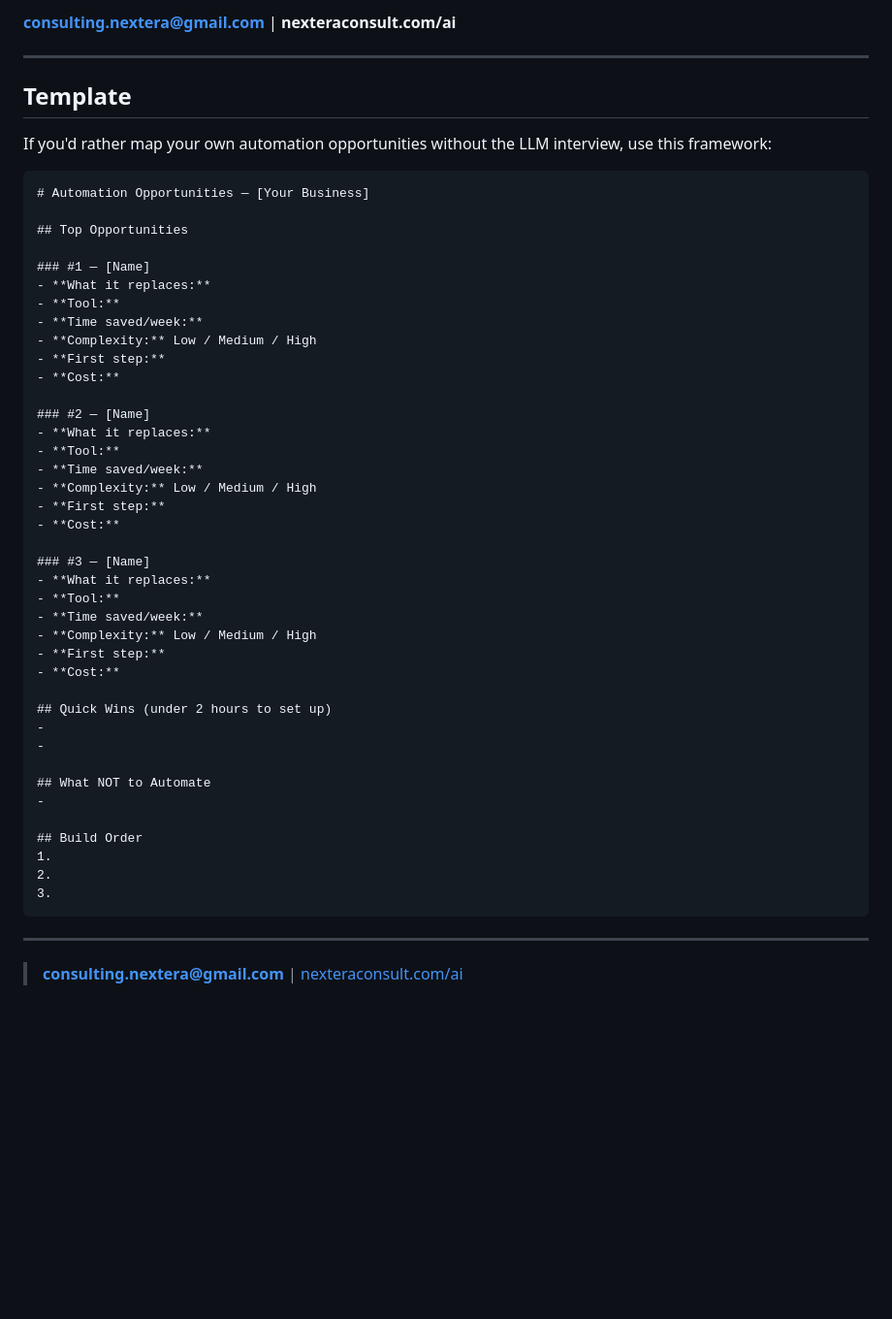
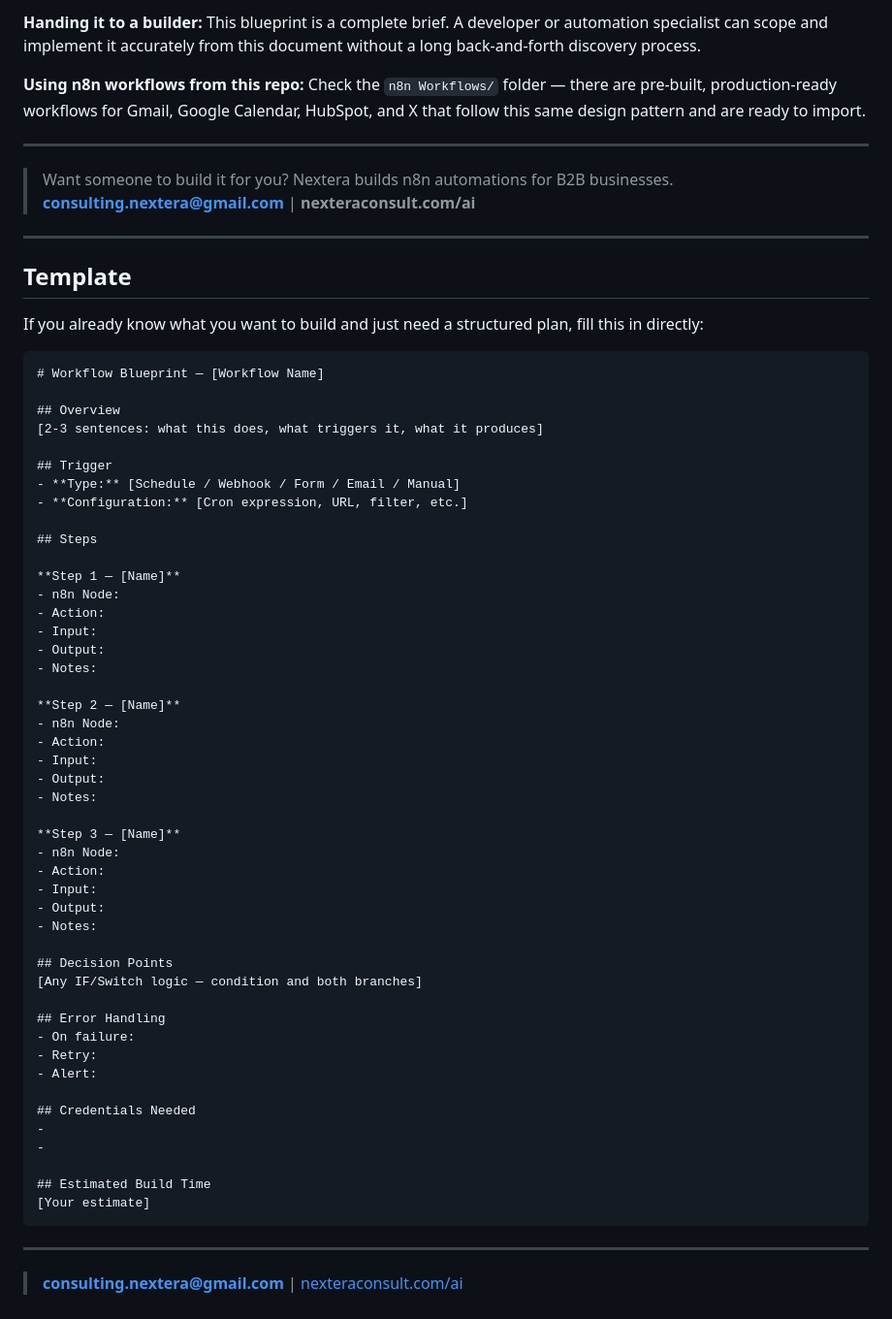
Before and after one commit to consultingnextera/AI-Resources, a Markdown page: Prompts/n8n workflow designer.md, the part around one of its changes. Shown at 97% size. Rendered like a GitHub page; blank space fills up the shorter version.

````diff
--- a/Prompts/n8n workflow designer.md
+++ b/Prompts/n8n workflow designer.md
@@ -117,52 +138,66 @@ The report gives you a roadmap. Your next steps:
 
-**consulting.nextera@gmail.com** | **nexteraconsult.com/ai**
+**Handing it to a builder:** This blueprint is a complete brief. A developer or automation specialist can scope and implement it accurately from this document without a long back-and-forth discovery process.
+
+**Using n8n workflows from this repo:** Check the `n8n Workflows/` folder — there are pre-built, production-ready workflows for Gmail, Google Calendar, HubSpot, and X that follow this same design pattern and are ready to import.
+
+---
+
+> Want someone to build it for you? Nextera builds n8n automations for B2B businesses.
+> **consulting.nextera@gmail.com** | **nexteraconsult.com/ai**
 
 ---
 
 ## Template
 
-If you'd rather map your own automation opportunities without the LLM interview, use this framework:
+If you already know what you want to build and just need a structured plan, fill this in directly:
 
 ```markdown
-# Automation Opportunities — [Your Business]
+# Workflow Blueprint — [Workflow Name]
 
-## Top Opportunities
+## Overview
+[2-3 sentences: what this does, what triggers it, what it produces]
 
-### #1 — [Name]
-- **What it replaces:**
-- **Tool:**
-- **Time saved/week:**
-- **Complexity:** Low / Medium / High
-- **First step:**
-- **Cost:**
+## Trigger
+- **Type:** [Schedule / Webhook / Form / Email / Manual]
+- **Configuration:** [Cron expression, URL, filter, etc.]
 
-### #2 — [Name]
-- **What it replaces:**
-- **Tool:**
-- **Time saved/week:**
-- **Complexity:** Low / Medium / High
-- **First step:**
-- **Cost:**
+## Steps
 
-### #3 — [Name]
-- **What it replaces:**
-- **Tool:**
-- **Time saved/week:**
-- **Complexity:** Low / Medium / High
-- **First step:**
-- **Cost:**
+**Step 1 — [Name]**
+- n8n Node:
+- Action:
+- Input:
+- Output:
+- Notes:
 
-## Quick Wins (under 2 hours to set up)
+**Step 2 — [Name]**
+- n8n Node:
+- Action:
+- Input:
+- Output:
+- Notes:
+
+**Step 3 — [Name]**
+- n8n Node:
+- Action:
+- Input:
+- Output:
+- Notes:
+
+## Decision Points
+[Any IF/Switch logic — condition and both branches]
+
+## Error Handling
+- On failure:
+- Retry:
+- Alert:
+
+## Credentials Needed
 -
 -
 
-## What NOT to Automate
--
-
-## Build Order
-1.
-2.
-3.
+## Estimated Build Time
+[Your estimate]
 ```
 
 ---
````
Also changed, not shown: other parts of Prompts/n8n workflow designer.md (+89 -68 lines).
